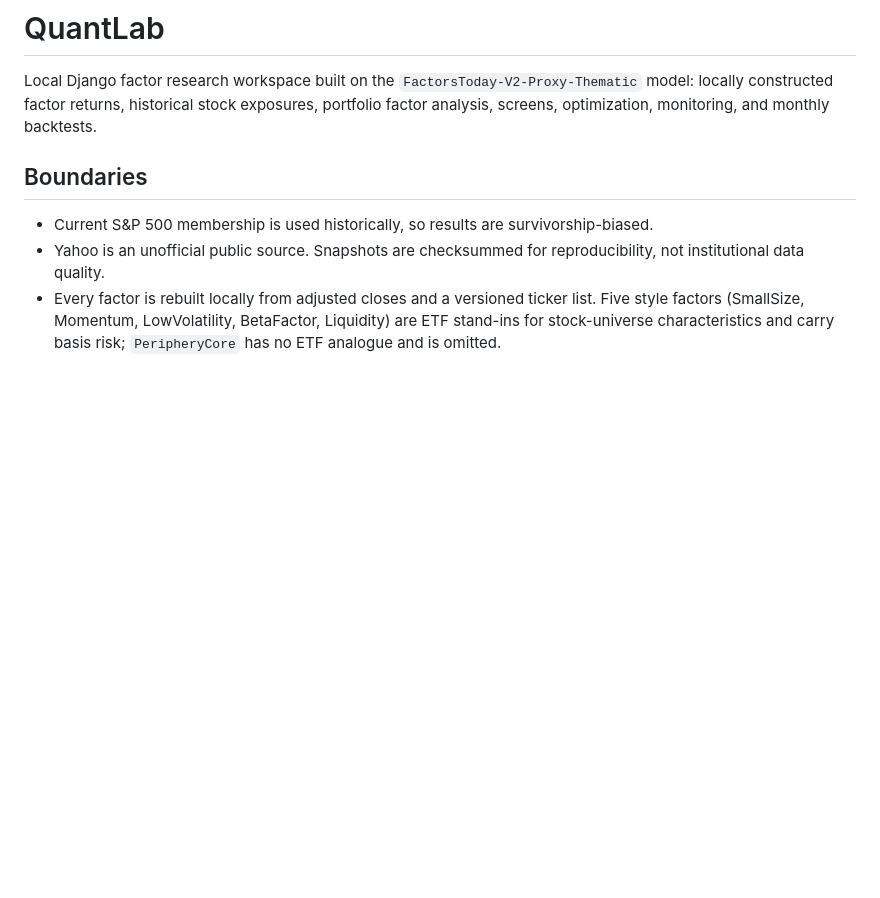
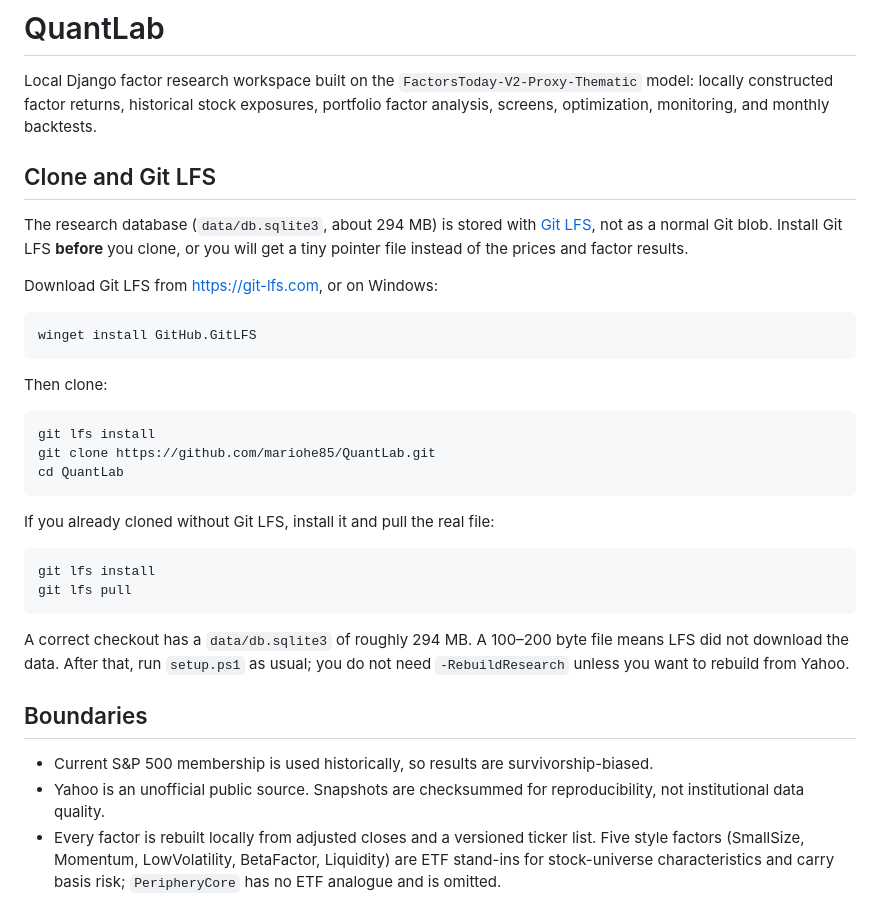
Before and after one commit to mariohe85/QuantLab, a Markdown page: README.md, the part around the change. Rendered like a GitHub page; blank space fills up the shorter version.

Commit message:
Document Git LFS so clones receive the research database.
Co-authored-by: Cursor <cursoragent@cursor.com>

````diff
--- a/README.md
+++ b/README.md
@@ -3,6 +3,37 @@
 Local Django factor research workspace built on the `FactorsToday-V2-Proxy-Thematic` model:
 locally constructed factor returns, historical stock exposures, portfolio factor analysis,
 screens, optimization, monitoring, and monthly backtests.
+
+## Clone and Git LFS
+
+The research database (`data/db.sqlite3`, about 294 MB) is stored with
+[Git LFS](https://git-lfs.com/), not as a normal Git blob. Install Git LFS **before**
+you clone, or you will get a tiny pointer file instead of the prices and factor results.
+
+Download Git LFS from [https://git-lfs.com](https://git-lfs.com), or on Windows:
+
+```powershell
+winget install GitHub.GitLFS
+```
+
+Then clone:
+
+```powershell
+git lfs install
+git clone https://github.com/mariohe85/QuantLab.git
+cd QuantLab
+```
+
+If you already cloned without Git LFS, install it and pull the real file:
+
+```powershell
+git lfs install
+git lfs pull
+```
+
+A correct checkout has a `data/db.sqlite3` of roughly 294 MB. A 100–200 byte file means LFS
+did not download the data. After that, run `setup.ps1` as usual; you do not need
+`-RebuildResearch` unless you want to rebuild from Yahoo.
 
 ## Boundaries
 
````
